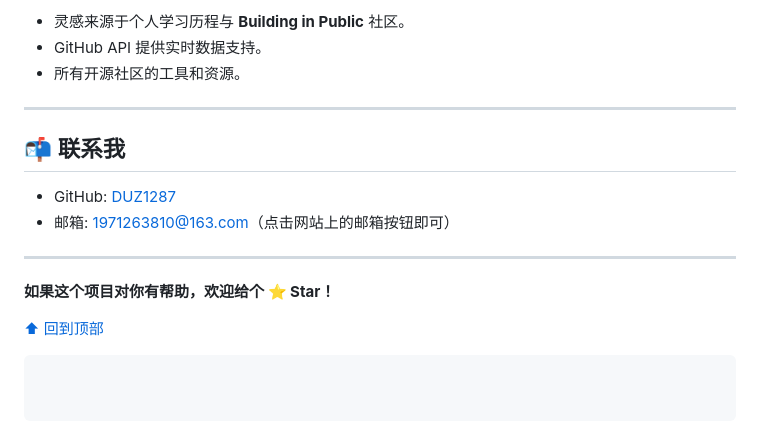
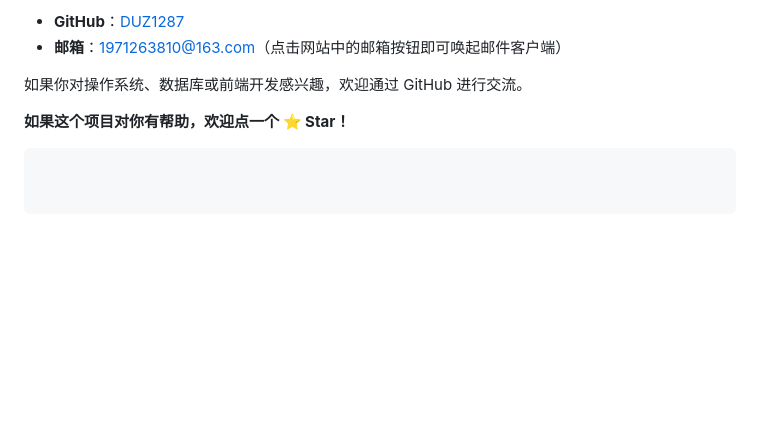
Before and after one commit to DUZ1287/Personal-introduction-website, a Markdown page: README.md, the part around one of its changes. Drawn GitHub-style; blank space fills up the shorter version.

````diff
--- a/README.md
+++ b/README.md
@@ -150,18 +135,8 @@ const CACHE_DURATION = 5 * 60 * 1000; // 默认 5 分钟
 
-- 灵感来源于个人学习历程与 **Building in Public** 社区。
-- GitHub API 提供实时数据支持。
-- 所有开源社区的工具和资源。
+* **GitHub**：[DUZ1287](https://github.com/DUZ1287)
+* **邮箱**：1971263810@163.com（点击网站中的邮箱按钮即可唤起邮件客户端）
 
----
+如果你对操作系统、数据库或前端开发感兴趣，欢迎通过 GitHub 进行交流。
 
-## 📬 联系我
-
-- GitHub: [DUZ1287](https://github.com/DUZ1287)
-- 邮箱: 1971263810@163.com（点击网站上的邮箱按钮即可）
-
----
-
-**如果这个项目对你有帮助，欢迎给个 ⭐️ Star！**
-
-[⬆ 回到顶部](#)
+**如果这个项目对你有帮助，欢迎点一个 ⭐ Star！**
 ```
````
Also changed, not shown: other parts of README.md (+78 -93 lines).
